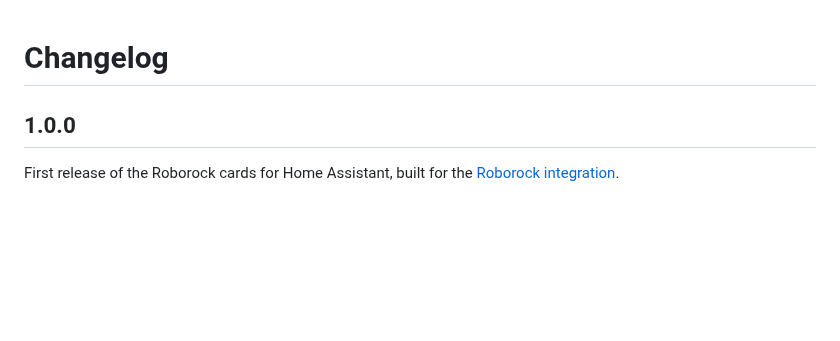
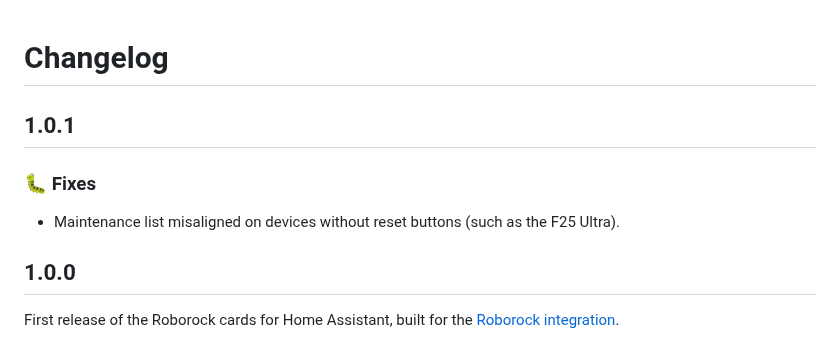
Before and after one commit to juju35/ha-roborock-card, a Markdown page: CHANGELOG.md, the part around the change. Drawn GitHub-style; blank space fills up the shorter version.

```diff
--- a/CHANGELOG.md
+++ b/CHANGELOG.md
@@ -1,4 +1,10 @@
 # Changelog
+
+## 1.0.1
+
+### 🐛 Fixes
+
+- Maintenance list misaligned on devices without reset buttons (such as the F25 Ultra).
 
 ## 1.0.0
 
```
Also changed, not shown: screenshots/card-f25.png, 4 other files.
